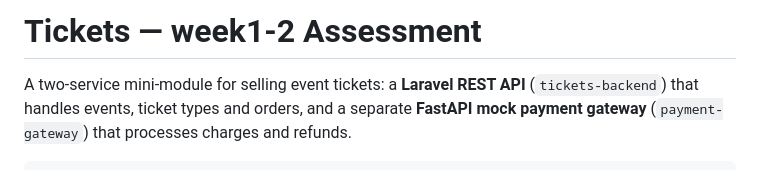
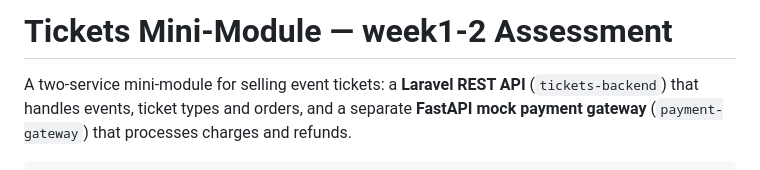
Before and after one commit to rashed99mm/week1-2_assessment, a Markdown page: README.md, the part around the change. Rendered like a GitHub page.

```diff
--- a/README.md
+++ b/README.md
@@ -1,4 +1,4 @@
-# Tickets — week1-2 Assessment
+# Tickets Mini-Module — week1-2 Assessment
 
 A two-service mini-module for selling event tickets: a **Laravel REST API**
 (`tickets-backend`) that handles events, ticket types and orders, and a
```
